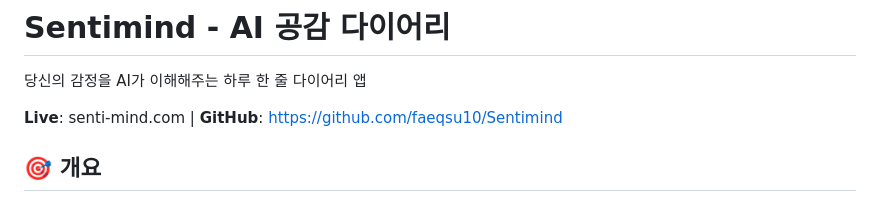
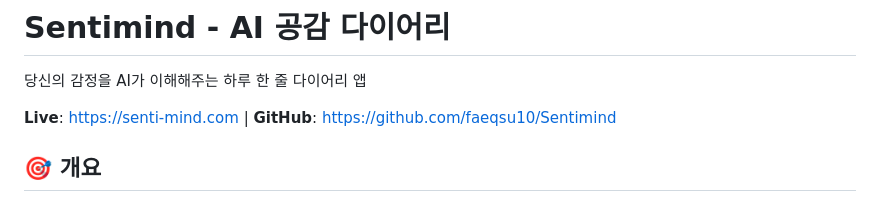
Before and after one commit to faeqsu10/Sentimind, a Markdown page: README.md, the part around the change. GitHub-like rendering.

```diff
--- a/README.md
+++ b/README.md
@@ -2,7 +2,7 @@
 
 당신의 감정을 AI가 이해해주는 하루 한 줄 다이어리 앱
 
-**Live**: senti-mind.com | **GitHub**: https://github.com/faeqsu10/Sentimind
+**Live**: https://senti-mind.com | **GitHub**: https://github.com/faeqsu10/Sentimind
 
 ## 🎯 개요
 
```
